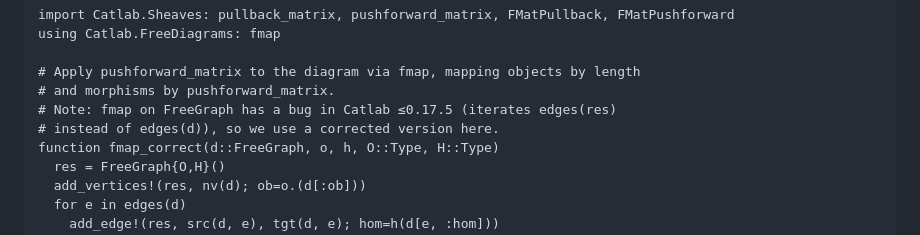
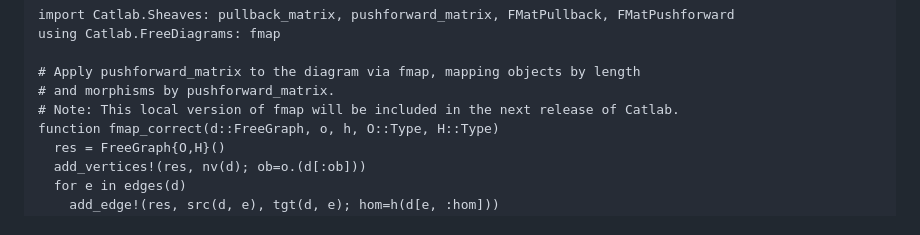
Before and after one commit to AlgebraicJulia/CombinatorialSpaces.jl, a Markdown page: docs/src/mesh_decomposition.md, the part around the change. GitHub-like rendering.

Commit message:
Update note on fmap in mesh_decomposition.md

```diff
--- a/docs/src/mesh_decomposition.md
+++ b/docs/src/mesh_decomposition.md
@@ -222,8 +222,7 @@ using Catlab.FreeDiagrams: fmap
 
 # Apply pushforward_matrix to the diagram via fmap, mapping objects by length
 # and morphisms by pushforward_matrix.
-# Note: fmap on FreeGraph has a bug in Catlab ≤0.17.5 (iterates edges(res)
-# instead of edges(d)), so we use a corrected version here.
+# Note: This local version of fmap will be included in the next release of Catlab.
 function fmap_correct(d::FreeGraph, o, h, O::Type, H::Type)
   res = FreeGraph{O,H}()
   add_vertices!(res, nv(d); ob=o.(d[:ob]))
```
